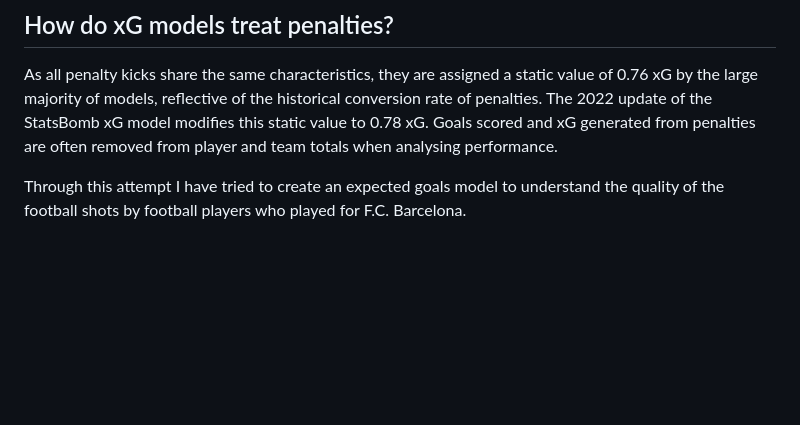
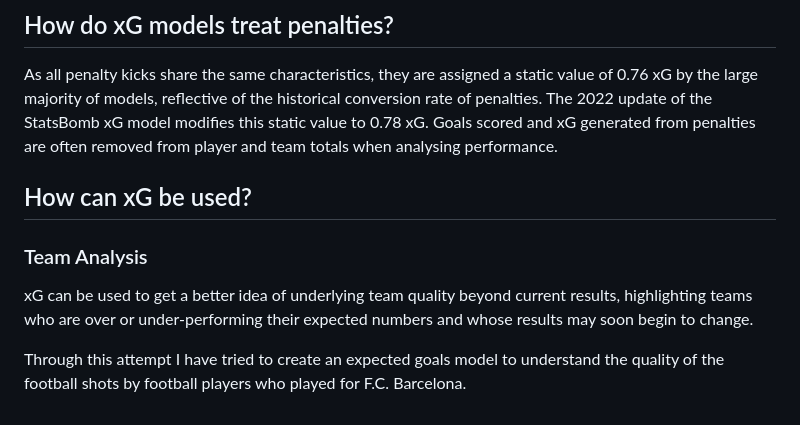
Before and after one commit to AyushMaria/Expected-xG-Goals-Football, a Markdown page: README.md, the part around the change. Rendered like a GitHub page; blank space fills up the shorter version.

```diff
--- a/README.md
+++ b/README.md
@@ -26,4 +26,11 @@ There is obviously a degree of residual variance between goals and xG over certa
 As all penalty kicks share the same characteristics, they are assigned a static value of 0.76 xG by the large majority of models, reflective of the historical conversion rate of penalties. The 2022 update of the StatsBomb xG model modifies this static value to 0.78 xG. Goals scored and xG generated from penalties are often removed from player and team totals when analysing performance.
 
 
+## How can xG be used?
+
+###  Team Analysis
+
+xG can be used to get a better idea of underlying team quality beyond current results, highlighting teams who are over or under-performing their expected numbers and whose results may soon begin to change.
+
+
 Through this attempt I have tried to create an expected goals model to understand the quality of the football shots by football players who played for F.C. Barcelona.
```
